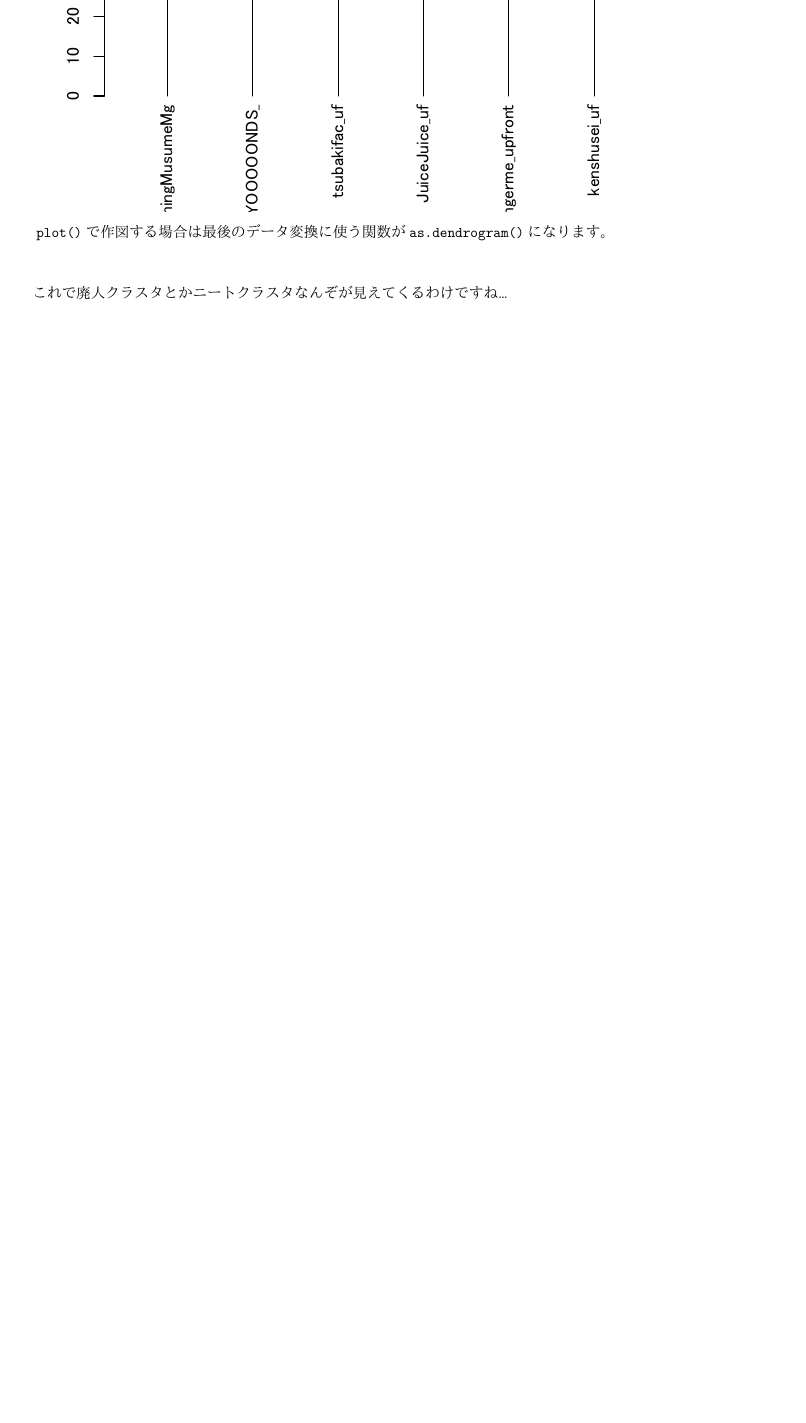
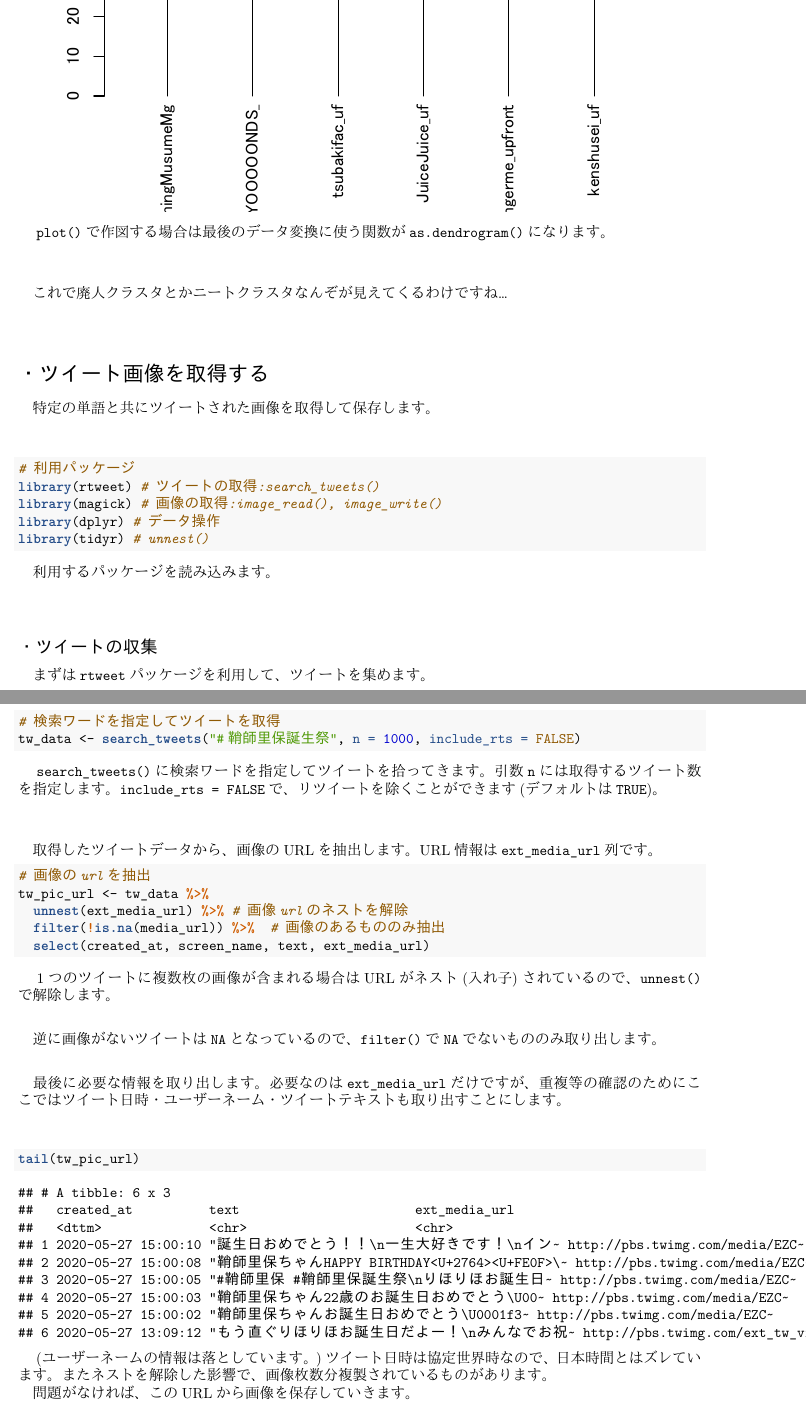
Before and after one commit to anemptyarchive/rtweet, an R Markdown document (Resume/Cookbook_rtweet.Rmd): part of page 29 of 29 before the commit and two parts of pages 29 and 30 of 31 after it, the two joined at a grey line, cut so that both start at the same text, the shorter picture padded with empty space. The pictures show the output file Resume/Cookbook_rtweet.pdf that the author committed with the source.

Commit message:
upload get picture

````diff
--- a/Resume/Cookbook_rtweet.Rmd
+++ b/Resume/Cookbook_rtweet.Rmd
@@ -1151,3 +1151,74 @@ plot(res_dendrogram)
 
 　これで廃人クラスタとかニートクラスタなんぞが見えてくるわけですね…\
 \
+
+
+# ・ツイート画像を取得する
+
+
+　特定の単語と共にツイートされた画像を取得して保存します。\
+\
+
+```{r GetPicture_lib}
+# 利用パッケージ
+library(rtweet) # ツイートの取得:search_tweets()
+library(magick) # 画像の取得:image_read(), image_write()
+library(dplyr) # データ操作
+library(tidyr) # unnest()
+```
+
+　利用するパッケージを読み込みます。\
+\
+
+
+## ・ツイートの収集
+
+
+　まずは`rtweet`パッケージを利用して、ツイートを集めます。\
+
+```{r GetPicture_Get_Tweets, eval=FALSE}
+# 検索ワードを指定してツイートを取得
+tw_data <- search_tweets("#鞘師里保誕生祭", n = 1000, include_rts = FALSE)
+```
+```{r hidden_GetPicture_Get_Tweets, include=FALSE}
+### 資料作成用チャンク
+# 検索ワードを指定してツイートを取得
+tw_data <- readRDS("tw_data/tw_data_rihoriho.rds")
+```
+
+　`search_tweets()`に検索ワードを指定してツイートを拾ってきます。引数`n`には取得するツイート数を指定します。`include_rts = FALSE`で、リツイートを除くことができます(デフォルトは`TRUE`)。\
+\
+
+　取得したツイートデータから、画像のURLを抽出します。URL情報は`ext_media_url`列です。
+
+```{r GetPicture_TwPicURL, eval=FALSE}
+# 画像のurlを抽出
+tw_pic_url <- tw_data %>%
+  unnest(ext_media_url) %>% # 画像urlのネストを解除
+  filter(!is.na(media_url)) %>%  # 画像のあるもののみ抽出
+  select(created_at, screen_name, text, ext_media_url)
+```
+```{r hidden_GetPicture_TwPicURL, include=FALSE}
+### 資料作成用チャンク
+# 画像のurlを抽出
+tw_pic_url <- tw_data %>%
+  unnest(ext_media_url) %>% # 画像urlのネストを解除
+  filter(!is.na(media_url)) %>%  # 画像のあるもののみ抽出
+  select(created_at, text, ext_media_url)
+```
+
+　1つのツイートに複数枚の画像が含まれる場合はURLがネスト(入れ子)されているので、`unnest()`で解除します。\
+
+　逆に画像がないツイートは`NA`となっているので、`filter()`で`NA`でないもののみ取り出します。\
+
+　最後に必要な情報を取り出します。必要なのは`ext_media_url`だけですが、重複等の確認のためにここではツイート日時・ユーザーネーム・ツイートテキストも取り出すことにします。\
+\
+
+
+```{r GetPicture_Check_TwPicURL}
+tail(tw_pic_url)
+```
+
+　(ユーザーネームの情報は落としています。)ツイート日時は協定世界時なので、日本時間とはズレています。またネストを解除した影響で、画像枚数分複製されているものがあります。\
+
+　問題がなければ、このURLから画像を保存していきます。\
````
Also changed, not shown: Code/GetPicture.R (added, +41 -0 lines), Resume/Cookbook_rtweet.pdf, Resume/Cookbook_rtweet.Rmd (37 more changed lines).
